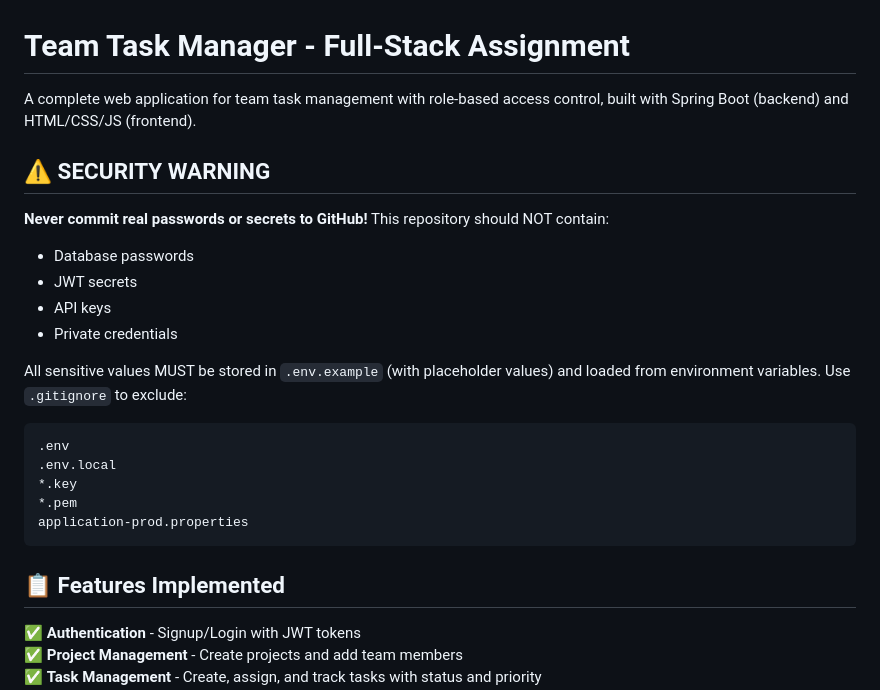
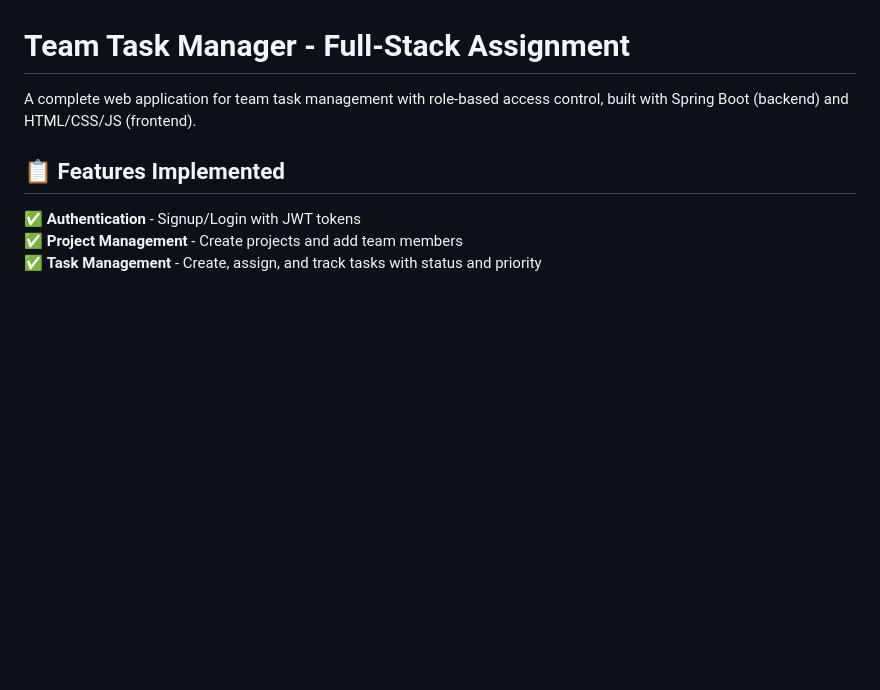
Before and after one commit to aryanpanwar28/team-task-manager, a Markdown page: README.md, the part around the change. Drawn GitHub-style; blank space fills up the shorter version.

Commit message:
Security: Remove hardcoded credentials and update README with best practices

````diff
--- a/README.md
+++ b/README.md
@@ -1,23 +1,6 @@
 # Team Task Manager - Full-Stack Assignment
 
 A complete web application for team task management with role-based access control, built with Spring Boot (backend) and HTML/CSS/JS (frontend).
-
-## ⚠️ **SECURITY WARNING**
-
-**Never commit real passwords or secrets to GitHub!** This repository should NOT contain:
-- Database passwords
-- JWT secrets
-- API keys
-- Private credentials
-
-All sensitive values MUST be stored in `.env.example` (with placeholder values) and loaded from environment variables. Use `.gitignore` to exclude:
-```
-.env
-.env.local
-*.key
-*.pem
-application-prod.properties
-```
 
 ## 📋 Features Implemented
 
````
